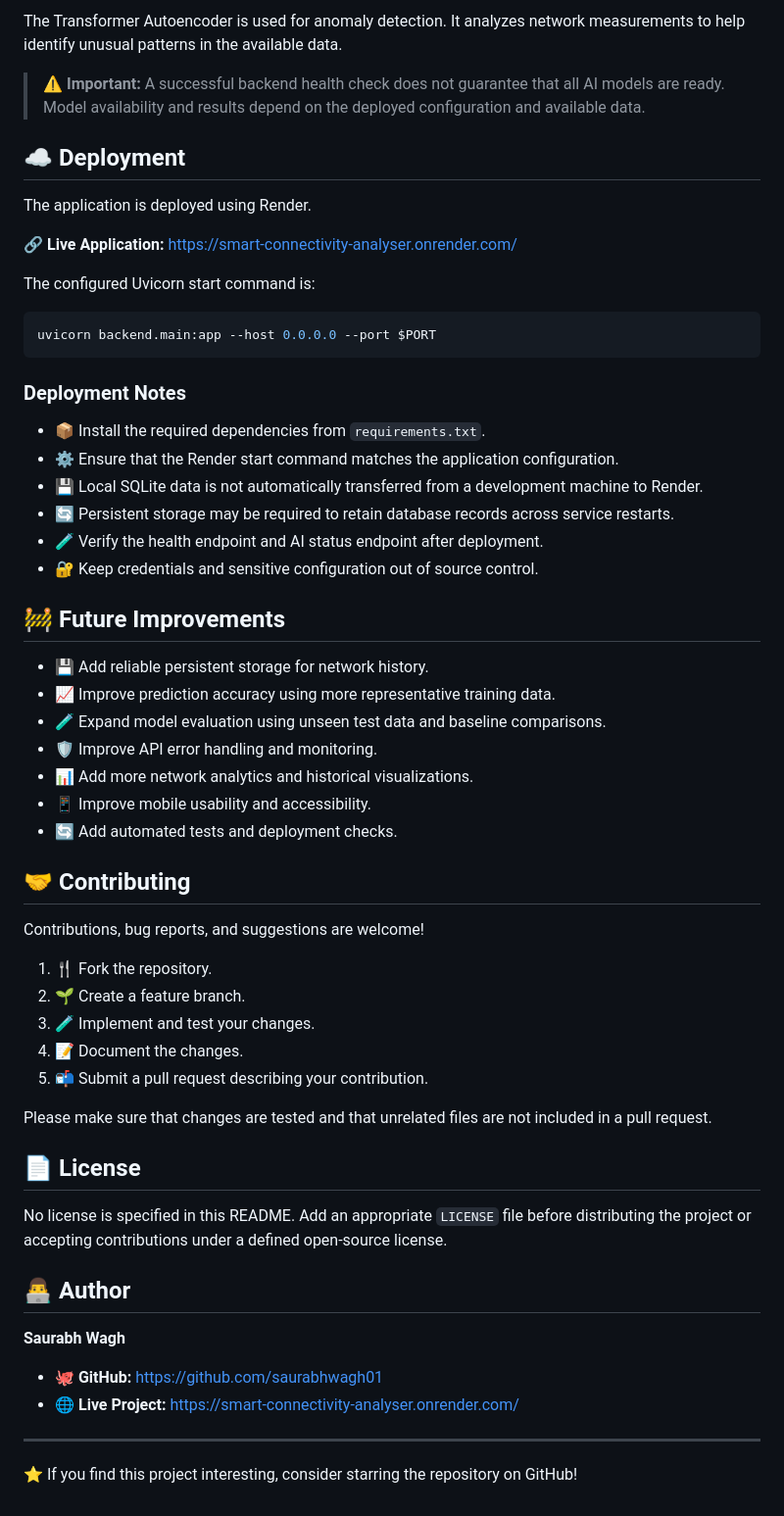
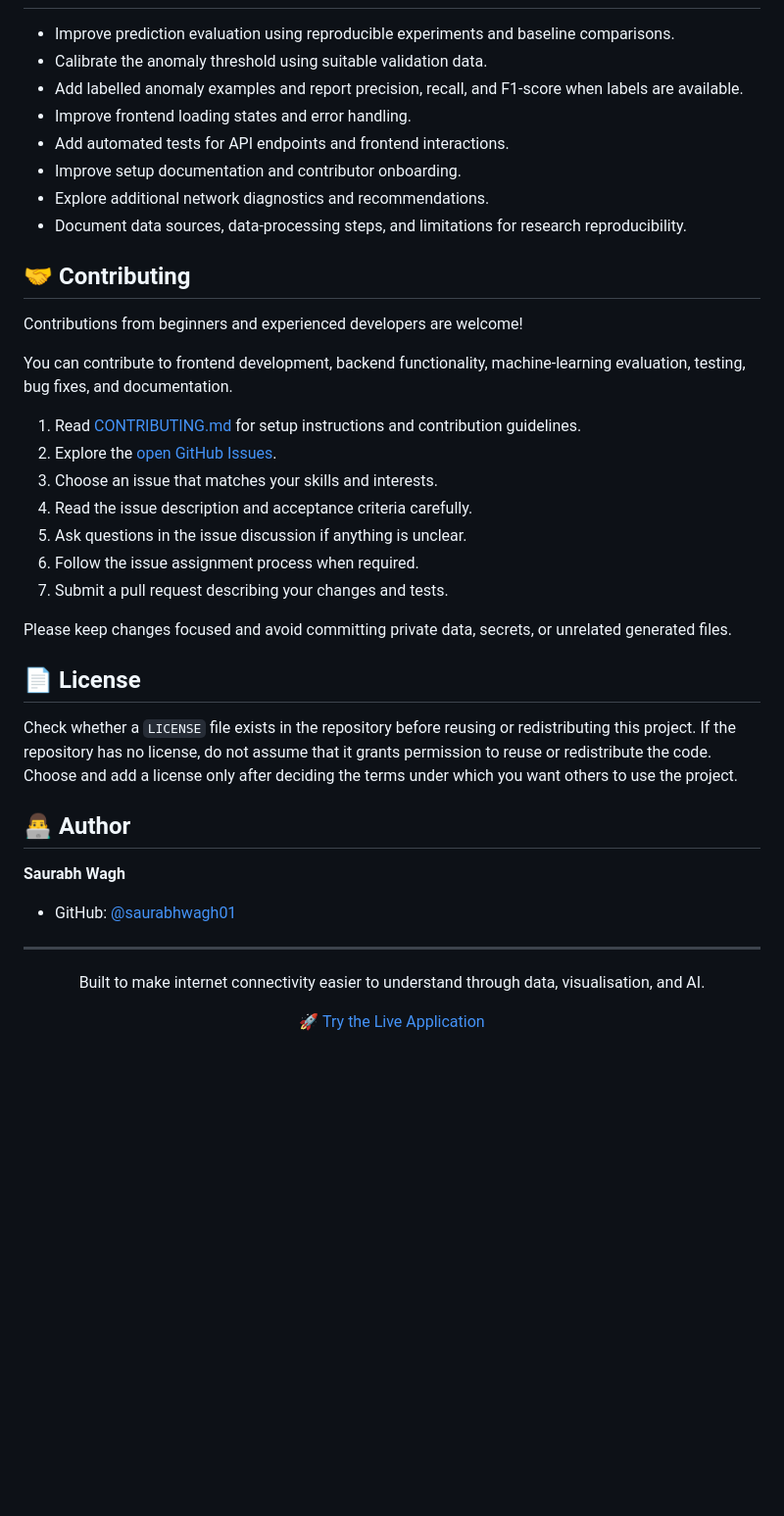
Before and after one commit to saurabhwagh01/smart-connectivity-analyser, a Markdown page: README.md, the part around one of its changes. Shown at 98% size. GitHub-like rendering; blank space fills up the shorter version.

Commit message:
docs: update README and contribution guide

````diff
--- a/README.md
+++ b/README.md
@@ -183,61 +257,44 @@ Its readiness and prediction quality depend on the availability of suitable data
-The Transformer Autoencoder is used for anomaly detection. It analyzes network measurements to help identify unusual patterns in the available data.
-
-> ⚠️ **Important:** A successful backend health check does not guarantee that all AI models are ready. Model availability and results depend on the deployed configuration and available data.
-
-## ☁️ Deployment
-
-The application is deployed using Render.
-
-🔗 **Live Application:** https://smart-connectivity-analyser.onrender.com/
-
-The configured Uvicorn start command is:
-
-```bash
-uvicorn backend.main:app --host 0.0.0.0 --port $PORT
-```
-
-### Deployment Notes
-
-- 📦 Install the required dependencies from `requirements.txt`.
-- ⚙️ Ensure that the Render start command matches the application configuration.
-- 💾 Local SQLite data is not automatically transferred from a development machine to Render.
-- 🔄 Persistent storage may be required to retain database records across service restarts.
-- 🧪 Verify the health endpoint and AI status endpoint after deployment.
-- 🔐 Keep credentials and sensitive configuration out of source control.
-
-## 🚧 Future Improvements
-
-- 💾 Add reliable persistent storage for network history.
-- 📈 Improve prediction accuracy using more representative training data.
-- 🧪 Expand model evaluation using unseen test data and baseline comparisons.
-- 🛡️ Improve API error handling and monitoring.
-- 📊 Add more network analytics and historical visualizations.
-- 📱 Improve mobile usability and accessibility.
-- 🔄 Add automated tests and deployment checks.
+- Improve prediction evaluation using reproducible experiments and baseline comparisons.
+- Calibrate the anomaly threshold using suitable validation data.
+- Add labelled anomaly examples and report precision, recall, and F1-score when labels are available.
+- Improve frontend loading states and error handling.
+- Add automated tests for API endpoints and frontend interactions.
+- Improve setup documentation and contributor onboarding.
+- Explore additional network diagnostics and recommendations.
+- Document data sources, data-processing steps, and limitations for research reproducibility.
 
 ## 🤝 Contributing
 
-Contributions, bug reports, and suggestions are welcome!
+Contributions from beginners and experienced developers are welcome!
 
-1. 🍴 Fork the repository.
-2. 🌱 Create a feature branch.
-3. 🧪 Implement and test your changes.
-4. 📝 Document the changes.
-5. 📬 Submit a pull request describing your contribution.
+You can contribute to frontend development, backend functionality, machine-learning evaluation, testing, bug fixes, and documentation.
 
-Please make sure that changes are tested and that unrelated files are not included in a pull request.
+1. Read [CONTRIBUTING.md](CONTRIBUTING.md) for setup instructions and contribution guidelines.
+2. Explore the [open GitHub Issues](https://github.com/saurabhwagh01/smart-connectivity-analyser/issues).
+3. Choose an issue that matches your skills and interests.
+4. Read the issue description and acceptance criteria carefully.
+5. Ask questions in the issue discussion if anything is unclear.
+6. Follow the issue assignment process when required.
+7. Submit a pull request describing your changes and tests.
+
+Please keep changes focused and avoid committing private data, secrets, or unrelated generated files.
 
 ## 📄 License
 
-No license is specified in this README. Add an appropriate `LICENSE` file before distributing the project or accepting contributions under a defined open-source license.
+Check whether a `LICENSE` file exists in the repository before reusing or redistributing this project. If the repository has no license, do not assume that it grants permission to reuse or redistribute the code. Choose and add a license only after deciding the terms under which you want others to use the project.
 
 ## 👨‍💻 Author
 
 **Saurabh Wagh**
 
-- 🐙 **GitHub:** https://github.com/saurabhwagh01
-- 🌐 **Live Project:** https://smart-connectivity-analyser.onrender.com/
+- GitHub: [@saurabhwagh01](https://github.com/saurabhwagh01)
 
 ---
 
-⭐ If you find this project interesting, consider starring the repository on GitHub!
+<p align="center">
+  Built to make internet connectivity easier to understand through data, visualisation, and AI.
+</p>
+
+<p align="center">
+  🚀 <a href="https://smart-connectivity-analyser.onrender.com/">Try the Live Application</a>
+</p>
````
Also changed, not shown: other parts of README.md (+209 -135 lines), CONTRIBUTING.md (added, +224 -0 lines).
